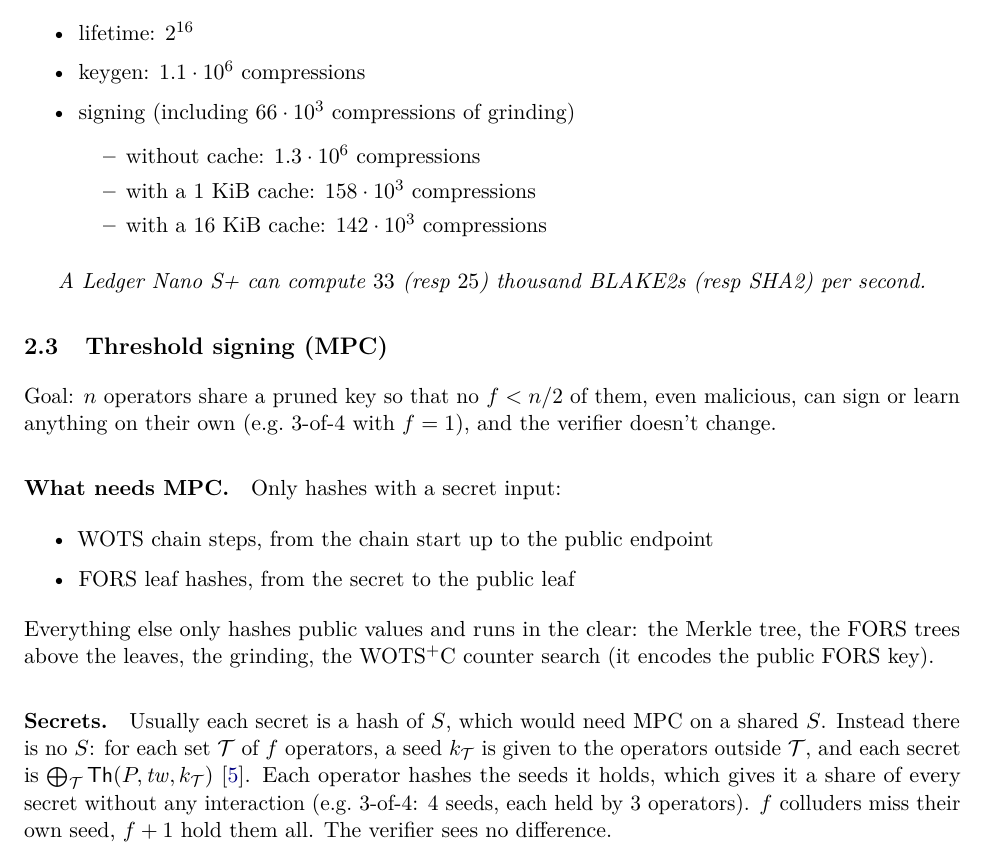
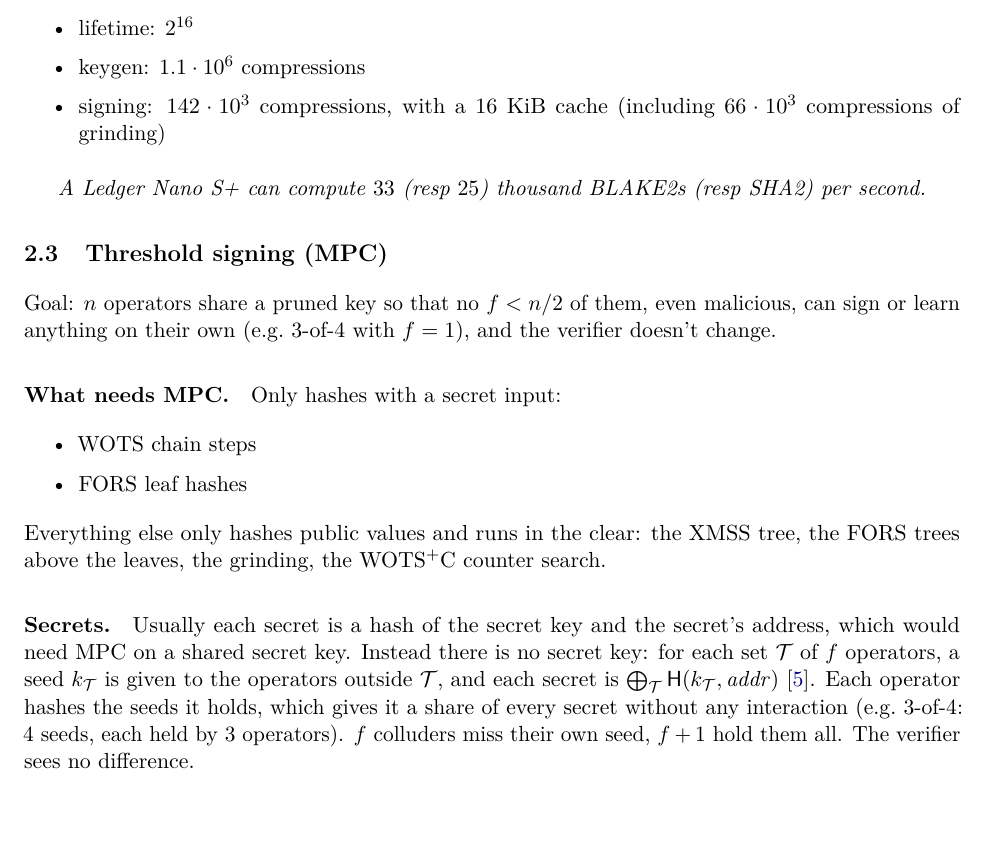
Before and after one commit to TomWambsgans/leanXMSS-leanSPHINCS-candidates, a LaTeX document (leansphincs.tex): part of page 2 of 4 before the commit and part of page 2 of 3 after it, cut so that both start at the same text, the shorter picture padded with empty space. Compiled offline with pdfLaTeX.

```diff
--- a/leansphincs.tex
+++ b/leansphincs.tex
@@ -75,12 +75,7 @@
 \begin{itemize}
   \item lifetime: $2^{16}$
   \item keygen: $1.1\cdot10^6$ compressions
-  \item signing (including $66\cdot10^3$ compressions of grinding)
-    \begin{itemize}
-    \item without cache: $1.3\cdot10^6$ compressions
-    \item with a 1~KiB cache: $158\cdot10^3$ compressions
-    \item with a 16~KiB cache: $142\cdot10^3$ compressions
-    \end{itemize}
+  \item signing: $142\cdot10^3$ compressions, with a 16~KiB cache (including $66\cdot10^3$ compressions of grinding)
 \end{itemize}
 
 \emph{A Ledger Nano S+ can compute $33$ (resp $25$) thousand BLAKE2s (resp SHA2) per second.}
@@ -92,16 +87,16 @@
 
 \paragraph{What needs MPC.} Only hashes with a secret input:
 \begin{itemize}
-  \item WOTS chain steps, from the chain start up to the public endpoint
-  \item FORS leaf hashes, from the secret to the public leaf
+  \item WOTS chain steps
+  \item FORS leaf hashes
 \end{itemize}
-Everything else only hashes public values and runs in the clear: the Merkle tree, the FORS trees above the
-leaves, the grinding, the WOTS$^+$C counter search (it encodes the public FORS key).
+Everything else only hashes public values and runs in the clear: the XMSS tree, the FORS trees above the
+leaves, the grinding, the WOTS$^+$C counter search.
 
-\paragraph{Secrets.} Usually each secret is a hash of $S$, which would need MPC on a shared $S$. Instead
-there is no $S$: for each set $\mathcal T$ of $f$ operators, a seed $k_{\mathcal T}$ is given to the
-operators outside $\mathcal T$, and each secret is
-$\bigoplus_{\mathcal T}\Th(P,\tw,k_{\mathcal T})$~\cite{CDI05}. Each operator hashes the seeds it holds,
+\paragraph{Secrets.} Usually each secret is a hash of the secret key and the secret's address, which would
+need MPC on a shared secret key. Instead there is no secret key: for each set $\mathcal T$ of $f$
+operators, a seed $k_{\mathcal T}$ is given to the operators outside $\mathcal T$, and each secret is
+$\bigoplus_{\mathcal T}\hash(k_{\mathcal T},\mathit{addr})$~\cite{CDI05}. Each operator hashes the seeds it holds,
 which gives it a share of every secret without any interaction (e.g.\ 3-of-4: 4 seeds, each held by 3
 operators). $f$ colluders miss their own seed, $f+1$ hold them all. The verifier sees no difference.
 
```
